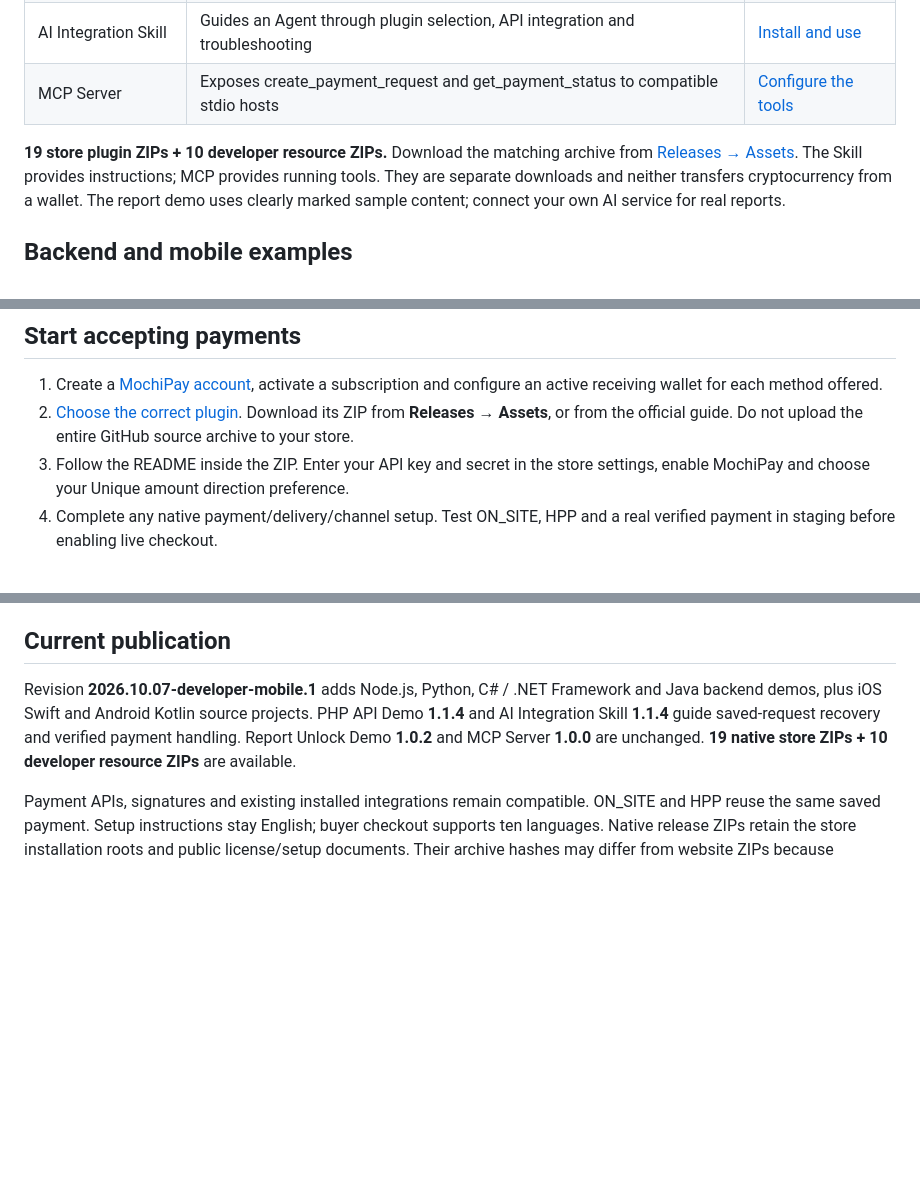
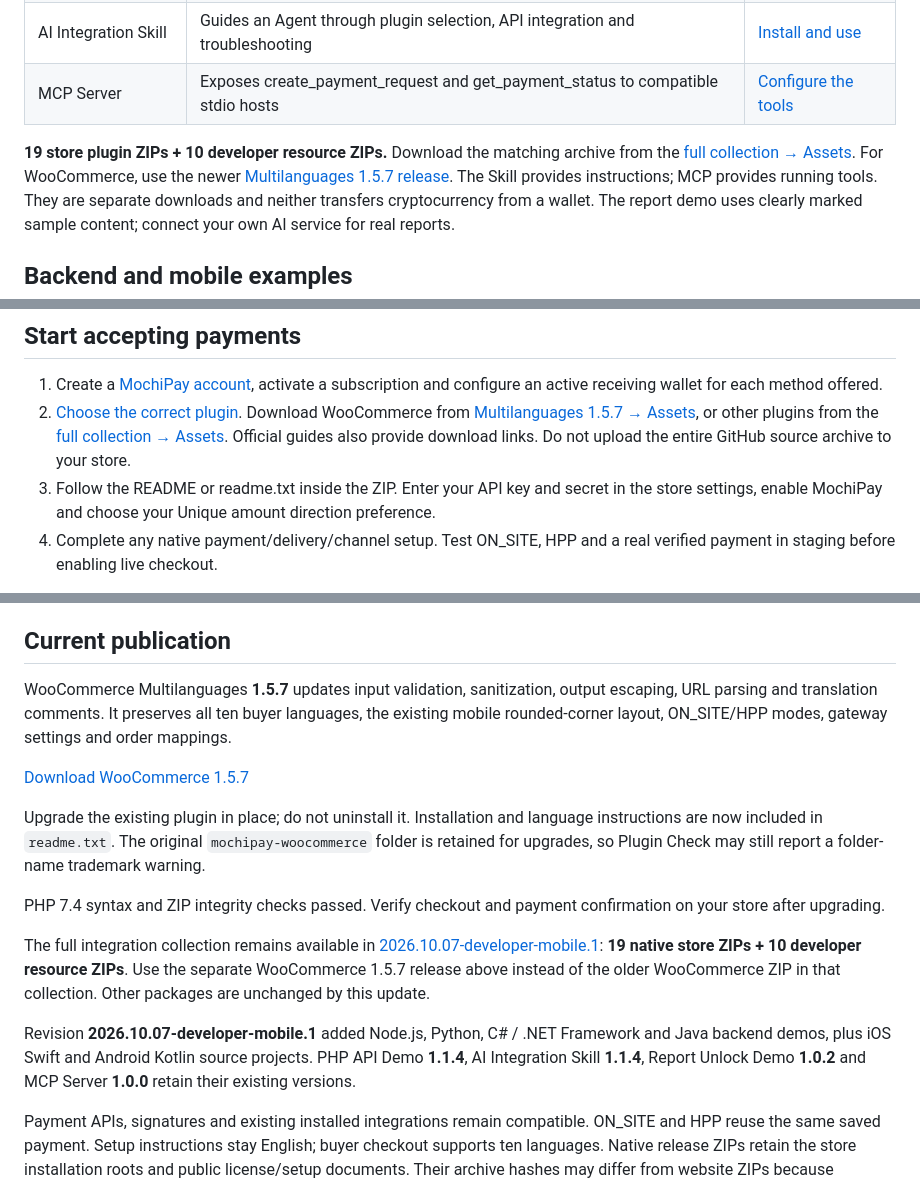
Before and after one commit to hznetnewpower/mochipay-plugins, a Markdown page: README.md, 3 parts joined by grey strips. Rendered like a GitHub page; blank space fills up the shorter version.

Commit message:
Update README for WooCommerce v1.5.7

```diff
--- a/README.md
+++ b/README.md
@@ -54,7 +54,8 @@ knowledge, or let an Agent create and query payment requests at runtime.
 | MCP Server | Exposes create_payment_request and get_payment_status to compatible stdio hosts | [Configure the tools](docs/DEVELOPER_RESOURCES.md#mcp-server) |
 
 **19 store plugin ZIPs + 10 developer resource ZIPs.** Download the matching
-archive from [Releases → Assets](https://github.com/hznetnewpower/mochipay-plugins/releases/latest).
+archive from the [full collection → Assets](https://github.com/hznetnewpower/mochipay-plugins/releases/tag/v2026.10.07-developer-mobile.1).
+For WooCommerce, use the newer [Multilanguages 1.5.7 release](https://github.com/hznetnewpower/mochipay-plugins/releases/tag/woocommerce-v1.5.7).
 The Skill provides instructions; MCP provides running tools. They are separate
 downloads and neither transfers cryptocurrency from a wallet. The report demo
 uses clearly marked sample content; connect your own AI service for real reports.
@@ -97,10 +98,12 @@ of payment.
 
 1. Create a [MochiPay account](https://mochi.bz/Register.aspx), activate a
    subscription and configure an active receiving wallet for each method offered.
-2. [Choose the correct plugin](docs/DOWNLOADS.md). Download its ZIP from
-   **Releases → Assets**, or from the official guide. Do not upload the entire
+2. [Choose the correct plugin](docs/DOWNLOADS.md). Download WooCommerce from
+   [Multilanguages 1.5.7 → Assets](https://github.com/hznetnewpower/mochipay-plugins/releases/tag/woocommerce-v1.5.7),
+   or other plugins from the [full collection → Assets](https://github.com/hznetnewpower/mochipay-plugins/releases/tag/v2026.10.07-developer-mobile.1).
+   Official guides also provide download links. Do not upload the entire
    GitHub source archive to your store.
-3. Follow the README inside the ZIP. Enter your API key and secret in the store
+3. Follow the README or readme.txt inside the ZIP. Enter your API key and secret in the store
    settings, enable MochiPay and choose your Unique amount direction preference.
 4. Complete any native payment/delivery/channel setup. Test ON_SITE, HPP and a
    real verified payment in staging before enabling live checkout.
@@ -133,11 +136,31 @@ monitoring service or merchant database.
 
 ## Current publication
 
-Revision **2026.10.07-developer-mobile.1** adds Node.js, Python, C# / .NET Framework
+WooCommerce Multilanguages **1.5.7** updates input validation, sanitization,
+output escaping, URL parsing and translation comments. It preserves all ten
+buyer languages, the existing mobile rounded-corner layout, ON_SITE/HPP modes,
+gateway settings and order mappings.
+
+[Download WooCommerce 1.5.7](https://github.com/hznetnewpower/mochipay-plugins/releases/tag/woocommerce-v1.5.7)
+
+Upgrade the existing plugin in place; do not uninstall it. Installation and
+language instructions are now included in `readme.txt`. The original
+`mochipay-woocommerce` folder is retained for upgrades, so Plugin Check may
+still report a folder-name trademark warning.
+
+PHP 7.4 syntax and ZIP integrity checks passed. Verify checkout and payment
+confirmation on your store after upgrading.
+
+The full integration collection remains available in
+[2026.10.07-developer-mobile.1](https://github.com/hznetnewpower/mochipay-plugins/releases/tag/v2026.10.07-developer-mobile.1):
+**19 native store ZIPs + 10 developer resource ZIPs**. Use the separate
+WooCommerce 1.5.7 release above instead of the older WooCommerce ZIP in that
+collection. Other packages are unchanged by this update.
+
+Revision **2026.10.07-developer-mobile.1** added Node.js, Python, C# / .NET Framework
 and Java backend demos, plus iOS Swift and Android Kotlin source projects.
-PHP API Demo **1.1.4** and AI Integration Skill **1.1.4** guide saved-request recovery
-and verified payment handling. Report Unlock Demo **1.0.2** and MCP Server **1.0.0**
-are unchanged. **19 native store ZIPs + 10 developer resource ZIPs** are available.
+PHP API Demo **1.1.4**, AI Integration Skill **1.1.4**, Report Unlock Demo
+**1.0.2** and MCP Server **1.0.0** retain their existing versions.
 
 Payment APIs, signatures and existing installed integrations remain compatible.
 ON_SITE and HPP reuse the same saved payment. Setup instructions stay English;
```
